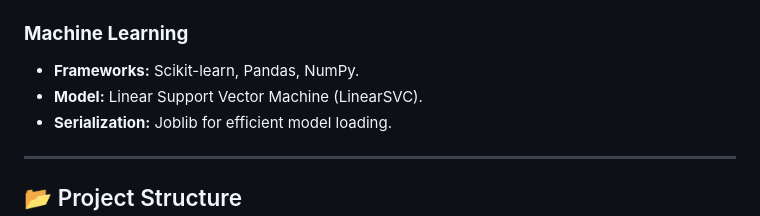
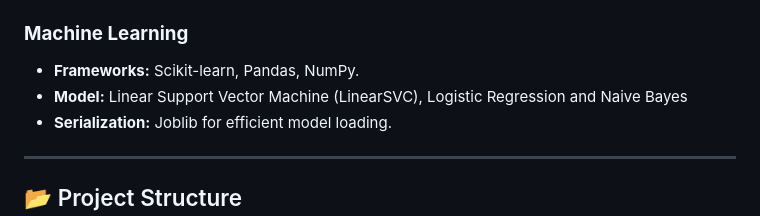
Before and after one commit to alisena-danishwer/Sentinel-AI-App, a Markdown page: README.md, the part around the change. Drawn GitHub-style.

```diff
--- a/README.md
+++ b/README.md
@@ -39,7 +39,7 @@
 
 ### **Machine Learning**
 * **Frameworks:** Scikit-learn, Pandas, NumPy.
-* **Model:** Linear Support Vector Machine (LinearSVC).
+* **Model:** Linear Support Vector Machine (LinearSVC), Logistic Regression and Naive Bayes
 * **Serialization:** Joblib for efficient model loading.
 
 ---
```
